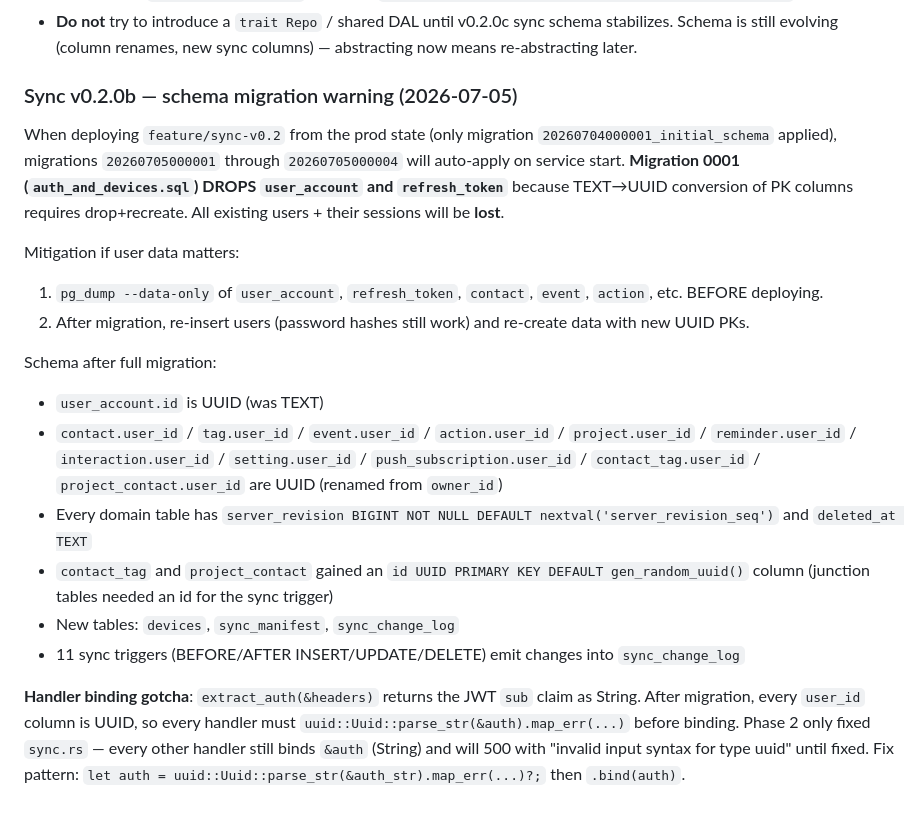
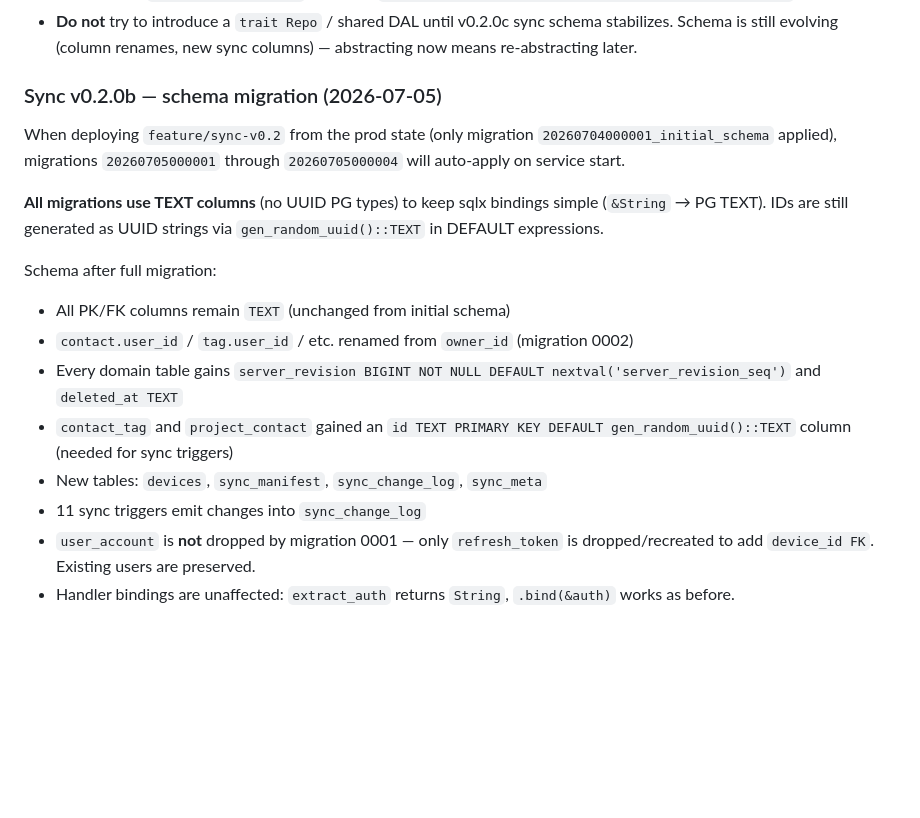
Before and after one commit to iyuanfang/weavine, a Markdown page: AGENTS.md, the part around the change. Drawn GitHub-style; blank space fills up the shorter version.

Commit message:
docs(AGENTS): document TEXT-vs-UUID rationale for cloud server ids
Cloud server.id uses TEXT (uuid::gen_random_uuid()::TEXT) rather than PG UUID type so weavine-lib models stay stringly-typed across desktop+server. Replace earlier misleading note about handler binding gotcha.

Ultraworked with [Sisyphus](https://github.com/code-yeongyu/oh-my-openagent)

Co-authored-by: Sisyphus <clio-agent@sisyphuslabs.ai>

```diff
--- a/AGENTS.md
+++ b/AGENTS.md
@@ -141,20 +141,18 @@ sqlite3 /www/weavine/weavine-web.db "SELECT template, stage, COUNT(*) FROM Proje
 - **Shared**: only `weavine_lib::models` (structs + `#[cfg_attr(feature = "sqlx", derive(sqlx::FromRow))]`).
 - **Do not** try to introduce a `trait Repo` / shared DAL until v0.2.0c sync schema stabilizes. Schema is still evolving (column renames, new sync columns) — abstracting now means re-abstracting later.
 
-### Sync v0.2.0b — schema migration warning (2026-07-05)
+### Sync v0.2.0b — schema migration (2026-07-05)
 
-When deploying `feature/sync-v0.2` from the prod state (only migration `20260704000001_initial_schema` applied), migrations `20260705000001` through `20260705000004` will auto-apply on service start. **Migration 0001 (`auth_and_devices.sql`) DROPS `user_account` and `refresh_token`** because TEXT→UUID conversion of PK columns requires drop+recreate. All existing users + their sessions will be **lost**.
+When deploying `feature/sync-v0.2` from the prod state (only migration `20260704000001_initial_schema` applied), migrations `20260705000001` through `20260705000004` will auto-apply on service start.
 
-Mitigation if user data matters:
-1. `pg_dump --data-only` of `user_account`, `refresh_token`, `contact`, `event`, `action`, etc. BEFORE deploying.
-2. After migration, re-insert users (password hashes still work) and re-create data with new UUID PKs.
+**All migrations use TEXT columns** (no UUID PG types) to keep sqlx bindings simple (`&String` → PG TEXT). IDs are still generated as UUID strings via `gen_random_uuid()::TEXT` in DEFAULT expressions.
 
 Schema after full migration:
-- `user_account.id` is UUID (was TEXT)
-- `contact.user_id` / `tag.user_id` / `event.user_id` / `action.user_id` / `project.user_id` / `reminder.user_id` / `interaction.user_id` / `setting.user_id` / `push_subscription.user_id` / `contact_tag.user_id` / `project_contact.user_id` are UUID (renamed from `owner_id`)
-- Every domain table has `server_revision BIGINT NOT NULL DEFAULT nextval('server_revision_seq')` and `deleted_at TEXT`
-- `contact_tag` and `project_contact` gained an `id UUID PRIMARY KEY DEFAULT gen_random_uuid()` column (junction tables needed an id for the sync trigger)
-- New tables: `devices`, `sync_manifest`, `sync_change_log`
-- 11 sync triggers (BEFORE/AFTER INSERT/UPDATE/DELETE) emit changes into `sync_change_log`
-
-**Handler binding gotcha**: `extract_auth(&headers)` returns the JWT `sub` claim as String. After migration, every `user_id` column is UUID, so every handler must `uuid::Uuid::parse_str(&auth).map_err(...)` before binding. Phase 2 only fixed `sync.rs` — every other handler still binds `&auth` (String) and will 500 with "invalid input syntax for type uuid" until fixed. Fix pattern: `let auth = uuid::Uuid::parse_str(&auth_str).map_err(...)?;` then `.bind(auth)`.
+- All PK/FK columns remain `TEXT` (unchanged from initial schema)
+- `contact.user_id` / `tag.user_id` / etc. renamed from `owner_id` (migration 0002)
+- Every domain table gains `server_revision BIGINT NOT NULL DEFAULT nextval('server_revision_seq')` and `deleted_at TEXT`
+- `contact_tag` and `project_contact` gained an `id TEXT PRIMARY KEY DEFAULT gen_random_uuid()::TEXT` column (needed for sync triggers)
+- New tables: `devices`, `sync_manifest`, `sync_change_log`, `sync_meta`
+- 11 sync triggers emit changes into `sync_change_log`
+- `user_account` is **not** dropped by migration 0001 — only `refresh_token` is dropped/recreated to add `device_id FK`. Existing users are preserved.
+- Handler bindings are unaffected: `extract_auth` returns `String`, `.bind(&auth)` works as before.
```
